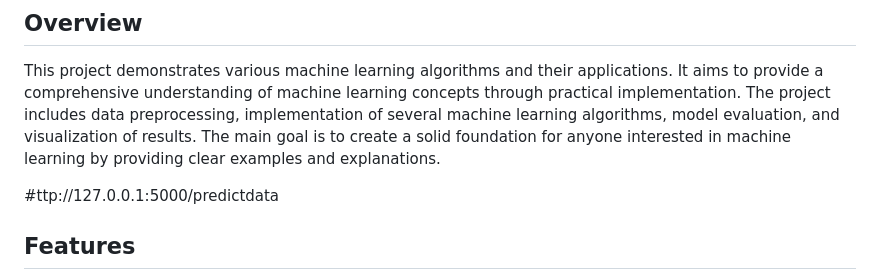
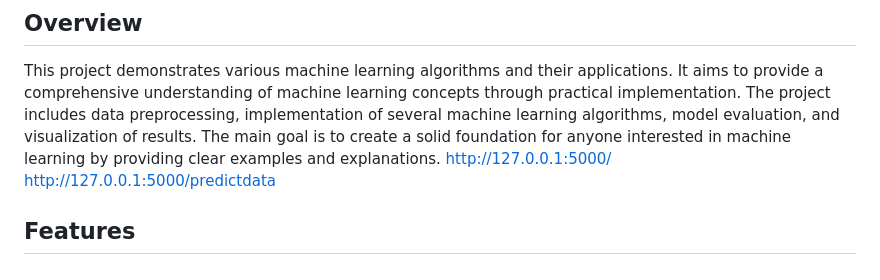
Before and after one commit to ShalinVachheta017/Student-Performance-Prediction, a Markdown page: README.md, the part around the change. Rendered like a GitHub page.

```diff
--- a/README.md
+++ b/README.md
@@ -3,8 +3,9 @@
 
 ## Overview
 This project demonstrates various machine learning algorithms and their applications. It aims to provide a comprehensive understanding of machine learning concepts through practical implementation. The project includes data preprocessing, implementation of several machine learning algorithms, model evaluation, and visualization of results. The main goal is to create a solid foundation for anyone interested in machine learning by providing clear examples and explanations.
+http://127.0.0.1:5000/
+http://127.0.0.1:5000/predictdata
 
-#ttp://127.0.0.1:5000/predictdata
 
 ## Features
 - **Data Preprocessing**: Handling missing values, feature scaling, and encoding categorical variables.
```
